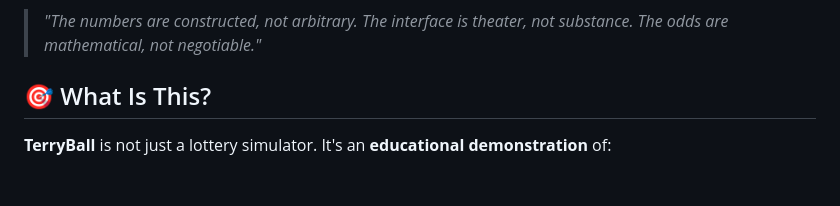
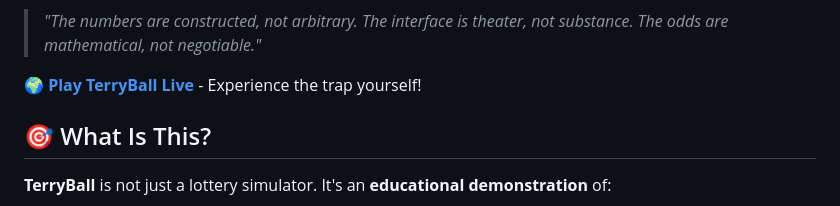
Before and after one commit to tjpools/TerryBall, a Markdown page: README.md, the part around one of its changes. Drawn GitHub-style; blank space fills up the shorter version.

```diff
--- a/README.md
+++ b/README.md
@@ -5,5 +7,7 @@
 
 > *"The numbers are constructed, not arbitrary. The interface is theater, not substance. The odds are mathematical, not negotiable."*
+
+**🌍 [Play TerryBall Live](https://tjpools.github.io/TerryBall/)** - Experience the trap yourself!
 
 ## 🎯 What Is This?
 
```
Also changed, not shown: other parts of README.md (+2 -0 lines).
